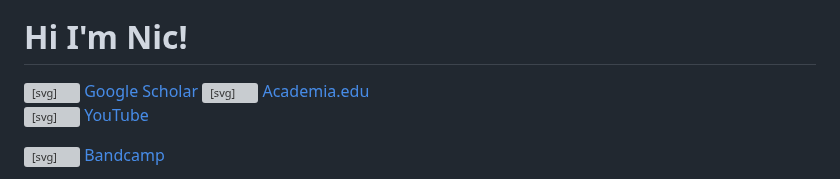
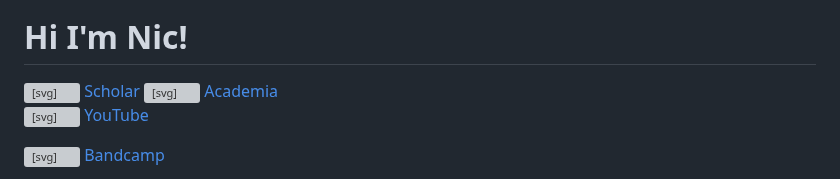
Before and after one commit to nicolarenzi/webpage, a Markdown page: docs/about.md, the part around the change. Rendered like a GitHub page; grey boxes are pictures that could not be loaded.

```diff
--- a/docs/about.md
+++ b/docs/about.md
@@ -7,12 +7,12 @@
     <svg viewBox="0 0 24 24" role="img" aria-hidden="true" style="width:20px;height:20px;opacity:0.9;" xmlns="http://www.w3.org/2000/svg" fill="currentColor">
       <path d="M12 24a7 7 0 1 1 0-14 7 7 0 0 1 0 14zm0-24L0 9.5l4.838 3.94A8 8 0 0 1 12 9a8 8 0 0 1 7.162 4.44L24 9.5z"/>
     </svg>
-    <span>Google Scholar</span>
+    <span>Scholar</span>
   </a>
 
   <a href="https://unibo.academia.edu/NicolaRenzi" target="_blank" rel="noopener" style="display:inline-flex;align-items:center;gap:0.5rem;text-decoration:none;color:var(--color-accent-2);">
   <svg viewBox="0 0 24 24" xmlns="http://www.w3.org/2000/svg" fill="currentColor" aria-hidden="true" style="width:20px;height:20px;opacity:0.9;"><path d="M12 2L1 22h4l2.3-4.5h9.4L19 22h4L12 2zm-3.1 11L12 6.7 15.1 13H8.9z"/></svg>
-  <span>Academia.edu</span>
+  <span>Academia</span>
 </a>
 
 <a href="https://www.youtube.com/@nicola_renzi" target="_blank" rel="noopener" style="display:inline-flex;align-items:center;gap:0.5rem;text-decoration:none;color:var(--color-accent-2);"><svg viewBox="0 0 24 24" xmlns="http://www.w3.org/2000/svg" fill="currentColor" aria-hidden="true" style="width:20px;height:20px;opacity:0.9;"><path d="M23.498 6.186a3.02 3.02 0 0 0-2.124-2.136C19.5 3.5 12 3.5 12 3.5s-7.5 0-9.374.55A3.02 3.02 0 0 0 .502 6.186 31.7 31.7 0 0 0 0 12a31.7 31.7 0 0 0 .502 5.814 3.02 3.02 0 0 0 2.124 2.136C4.5 20.5 12 20.5 12 20.5s7.5 0 9.374-.55a3.02 3.02 0 0 0 2.124-2.136A31.7 31.7 0 0 0 24 12a31.7 31.7 0 0 0-.502-5.814zM9.75 15.5v-7l6 3.5-6 3.5z"/></svg>
```
